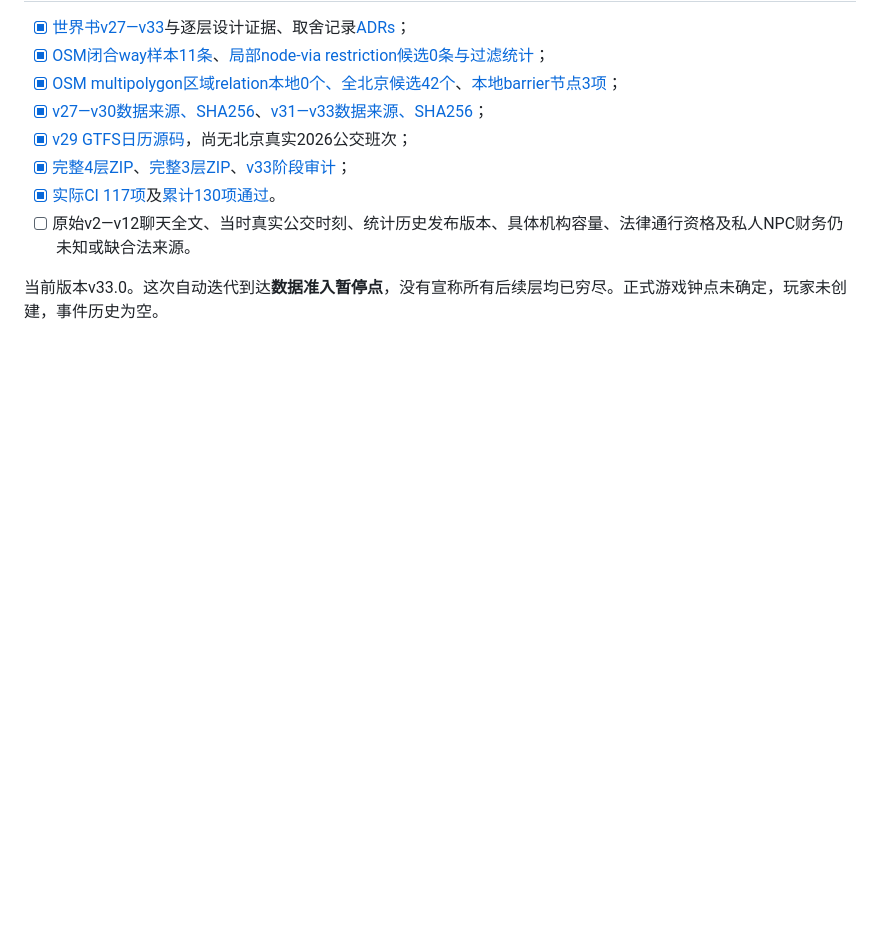
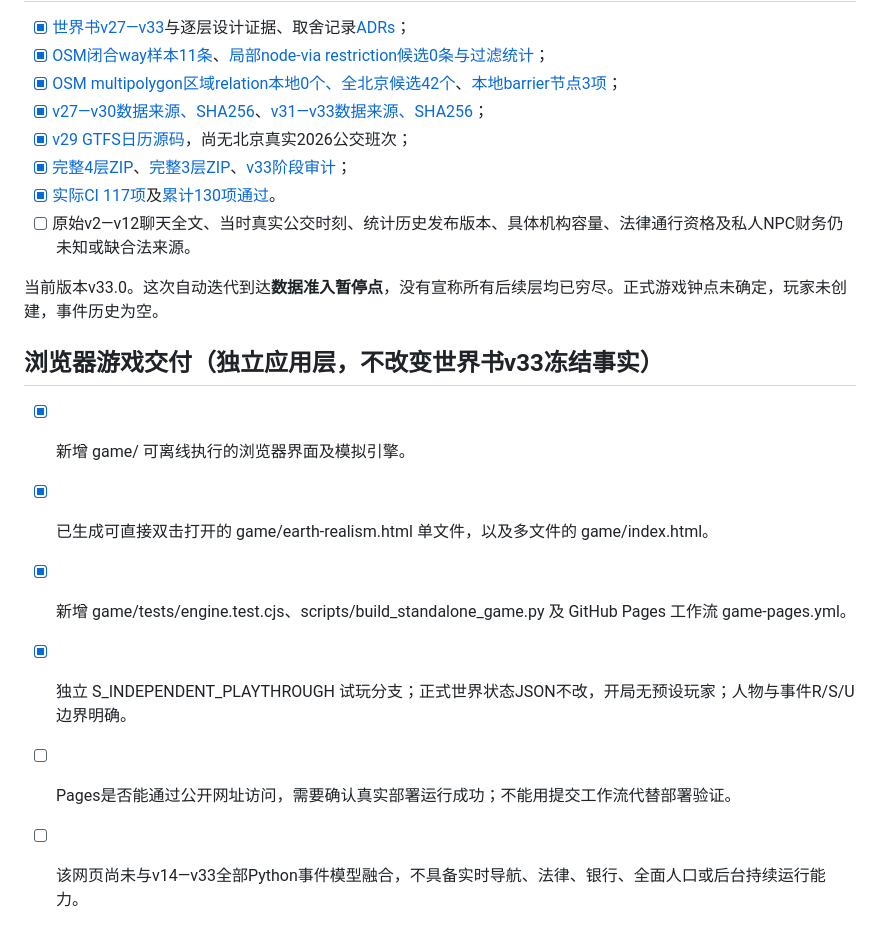
Before and after one commit to DARGONKNIGHT/WORLDBOOK, a Markdown page: docs/SYNC_STATUS.md, the part around the change. GitHub-like rendering; blank space fills up the shorter version.

Commit message:
docs(game): record game sync and deployment verification status

```diff
--- a/docs/SYNC_STATUS.md
+++ b/docs/SYNC_STATUS.md
@@ -74,3 +74,13 @@ GitHub Actions工作流： https://github.com/DARGONKNIGHT/WORLDBOOK/actions/run
 - [ ] 原始v2—v12聊天全文、当时真实公交时刻、统计历史发布版本、具体机构容量、法律通行资格及私人NPC财务仍未知或缺合法来源。
 
 当前版本v33.0。这次自动迭代到达**数据准入暂停点**，没有宣称所有后续层均已穷尽。正式游戏钟点未确定，玩家未创建，事件历史为空。
+
+
+## 浏览器游戏交付（独立应用层，不改变世界书v33冻结事实）
+
+- [x] 新增 game/ 可离线执行的浏览器界面及模拟引擎。
+- [x] 已生成可直接双击打开的 game/earth-realism.html 单文件，以及多文件的 game/index.html。
+- [x] 新增 game/tests/engine.test.cjs、scripts/build_standalone_game.py 及 GitHub Pages 工作流 game-pages.yml。
+- [x] 独立 S_INDEPENDENT_PLAYTHROUGH 试玩分支；正式世界状态JSON不改，开局无预设玩家；人物与事件R/S/U边界明确。
+- [ ] Pages是否能通过公开网址访问，需要确认真实部署运行成功；不能用提交工作流代替部署验证。
+- [ ] 该网页尚未与v14—v33全部Python事件模型融合，不具备实时导航、法律、银行、全面人口或后台持续运行能力。
```
